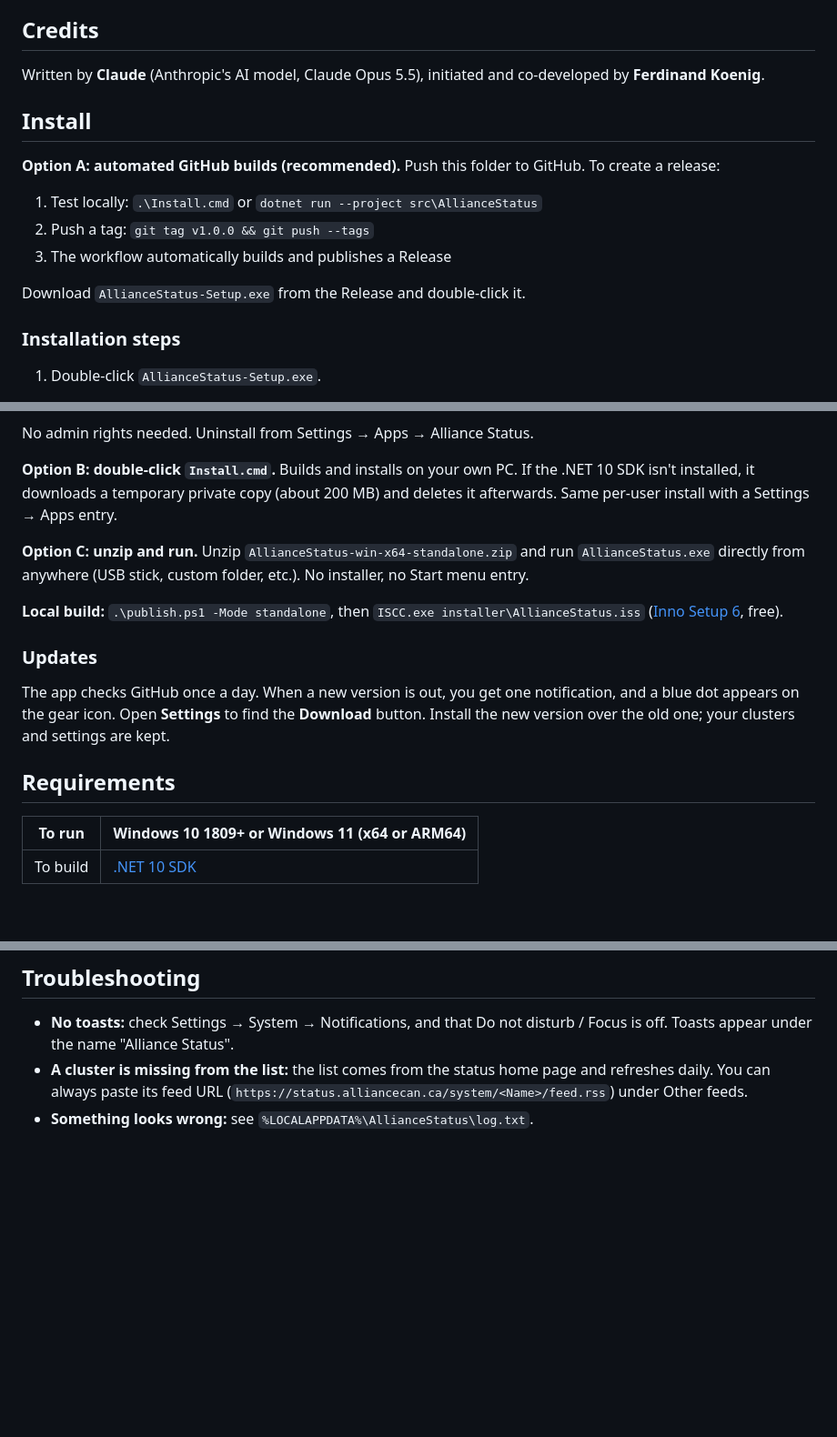
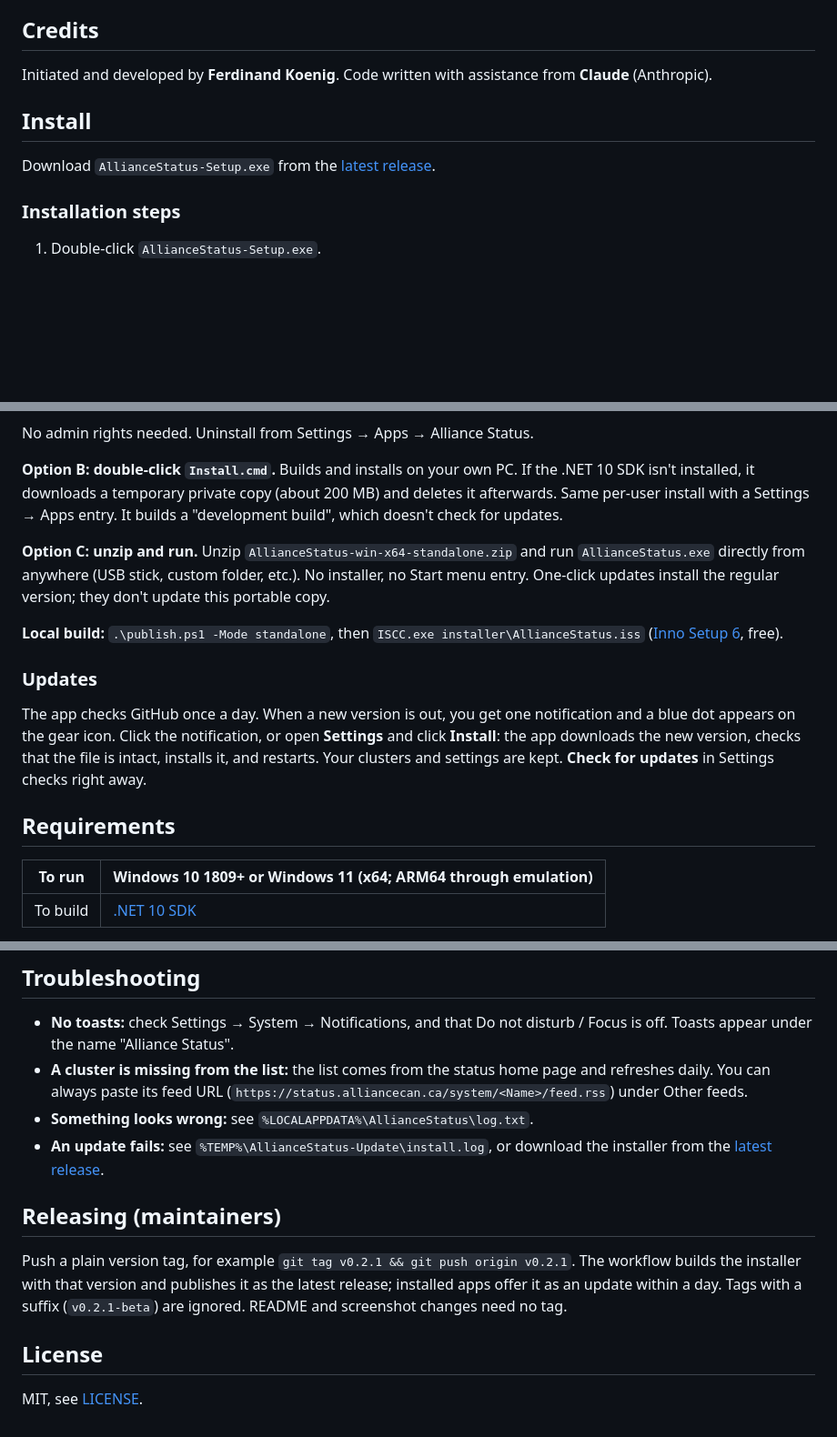
Before and after one commit to ferdinand-koenig/alliancecan-status, a Markdown page: README.md, 3 parts joined by grey strips. Shown at 91% size. Rendered like a GitHub page; blank space fills up the shorter version.

```diff
--- a/README.md
+++ b/README.md
@@ -37,18 +37,12 @@ because the feed has no field for that.
 
 ## Credits
 
-Written by **Claude** (Anthropic's AI model, Claude Opus 5.5), initiated and co-developed by
-**Ferdinand Koenig**.
+Initiated and developed by **Ferdinand Koenig**. Code written with assistance from **Claude** (Anthropic).
 
 ## Install
 
-**Option A: automated GitHub builds (recommended).** Push this folder to GitHub. To create a release:
-
-1. Test locally: `.\Install.cmd` or `dotnet run --project src\AllianceStatus`
-2. Push a tag: `git tag v1.0.0 && git push --tags`
-3. The workflow automatically builds and publishes a Release
-
-Download `AllianceStatus-Setup.exe` from the Release and double-click it.
+Download `AllianceStatus-Setup.exe` from the
+[latest release](https://github.com/ferdinand-koenig/alliancecan-status/releases/latest).
 
 ### Installation steps
 
@@ -75,23 +68,25 @@ No admin rights needed. Uninstall from Settings → Apps → Alliance Status.
 
 **Option B: double-click `Install.cmd`.** Builds and installs on your own PC. If the .NET 10 SDK
 isn't installed, it downloads a temporary private copy (about 200 MB) and deletes it afterwards.
-Same per-user install with a Settings → Apps entry.
+Same per-user install with a Settings → Apps entry. It builds a "development build", which doesn't check for updates.
 
 **Option C: unzip and run.** Unzip `AllianceStatus-win-x64-standalone.zip` and run `AllianceStatus.exe`
-directly from anywhere (USB stick, custom folder, etc.). No installer, no Start menu entry.
+directly from anywhere (USB stick, custom folder, etc.). No installer, no Start menu entry. One-click updates install the regular version; they don't update this portable copy.
 
 **Local build:** `.\publish.ps1 -Mode standalone`, then `ISCC.exe installer\AllianceStatus.iss`
 ([Inno Setup 6](https://jrsoftware.org/isinfo.php), free).
 
 ### Updates
 
-The app checks GitHub once a day. When a new version is out, you get one notification, and a
-blue dot appears on the gear icon. Open **Settings** to find the **Download** button. Install the
-new version over the old one; your clusters and settings are kept.
+The app checks GitHub once a day. When a new version is out, you get one notification and a
+blue dot appears on the gear icon. Click the notification, or open **Settings** and click
+**Install**: the app downloads the new version, checks that the file is intact, installs it,
+and restarts. Your clusters and settings are kept. **Check for updates** in Settings checks
+right away.
 
 ## Requirements
 
-| To run | Windows 10 1809+ or Windows 11 (x64 or ARM64) |
+| To run | Windows 10 1809+ or Windows 11 (x64; ARM64 through emulation) |
 |---|---|
 | To build | [.NET 10 SDK](https://dotnet.microsoft.com/download/dotnet/10.0) |
 
@@ -243,3 +228,16 @@ inside a check and a 5-minute retry interval between checks until the feed recov
 - **A cluster is missing from the list:** the list comes from the status home page and refreshes daily.
   You can always paste its feed URL (`https://status.alliancecan.ca/system/<Name>/feed.rss`) under Other feeds.
 - **Something looks wrong:** see `%LOCALAPPDATA%\AllianceStatus\log.txt`.
+- **An update fails:** see `%TEMP%\AllianceStatus-Update\install.log`, or download the installer
+  from the [latest release](https://github.com/ferdinand-koenig/alliancecan-status/releases/latest).
+
+## Releasing (maintainers)
+
+Push a plain version tag, for example `git tag v0.2.1 && git push origin v0.2.1`. The workflow
+builds the installer with that version and publishes it as the latest release; installed apps
+offer it as an update within a day. Tags with a suffix (`v0.2.1-beta`) are ignored. README and
+screenshot changes need no tag.
+
+## License
+
+MIT, see [LICENSE](LICENSE).
```
Also changed, not shown: other parts of README.md (+14 -25 lines), README-images/settings.png.
